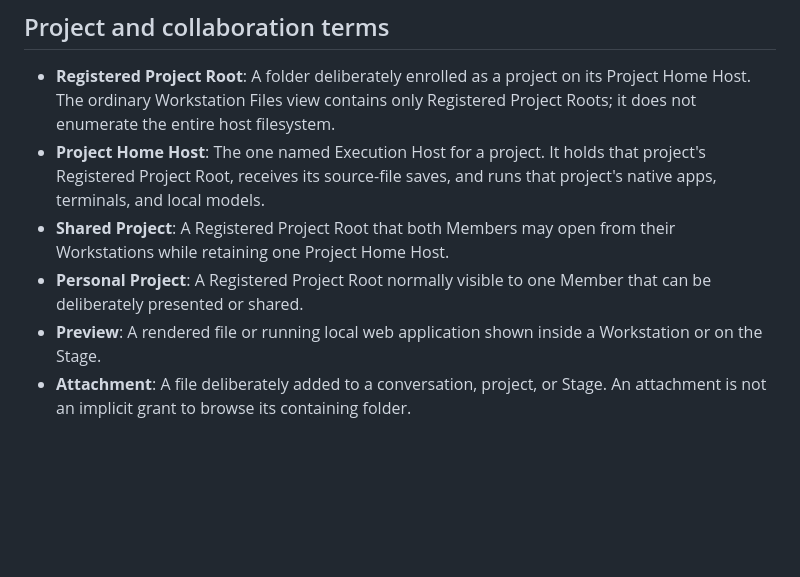
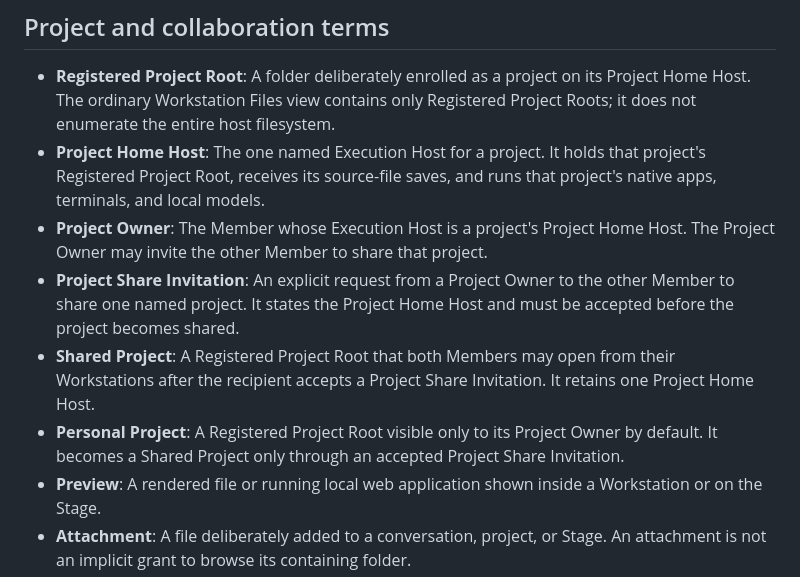
Before and after one commit to Treytucker05/The_Compound, a Markdown page: CONTEXT.md, the part around the change. Drawn GitHub-style; blank space fills up the shorter version.

Commit message:
docs: require accepted project invitations

```diff
--- a/CONTEXT.md
+++ b/CONTEXT.md
@@ -39,8 +39,10 @@
 
 - **Registered Project Root**: A folder deliberately enrolled as a project on its Project Home Host. The ordinary Workstation Files view contains only Registered Project Roots; it does not enumerate the entire host filesystem.
 - **Project Home Host**: The one named Execution Host for a project. It holds that project's Registered Project Root, receives its source-file saves, and runs that project's native apps, terminals, and local models.
-- **Shared Project**: A Registered Project Root that both Members may open from their Workstations while retaining one Project Home Host.
-- **Personal Project**: A Registered Project Root normally visible to one Member that can be deliberately presented or shared.
+- **Project Owner**: The Member whose Execution Host is a project's Project Home Host. The Project Owner may invite the other Member to share that project.
+- **Project Share Invitation**: An explicit request from a Project Owner to the other Member to share one named project. It states the Project Home Host and must be accepted before the project becomes shared.
+- **Shared Project**: A Registered Project Root that both Members may open from their Workstations after the recipient accepts a Project Share Invitation. It retains one Project Home Host.
+- **Personal Project**: A Registered Project Root visible only to its Project Owner by default. It becomes a Shared Project only through an accepted Project Share Invitation.
 - **Preview**: A rendered file or running local web application shown inside a Workstation or on the Stage.
 - **Attachment**: A file deliberately added to a conversation, project, or Stage. An attachment is not an implicit grant to browse its containing folder.
 - **Canvas Board**: The dedicated shared whiteboard for freeform collaboration. It operates in Collaborative Canvas mode and holds native canvas objects and Projector Windows.
```
Also changed, not shown: docs/adr/0035-project-share-invitations.md (added, +20 -0 lines).
